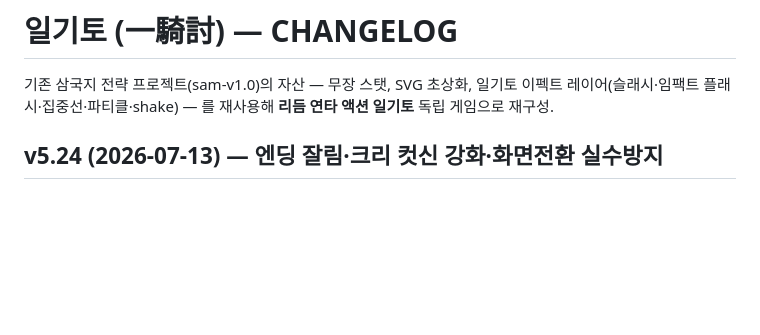
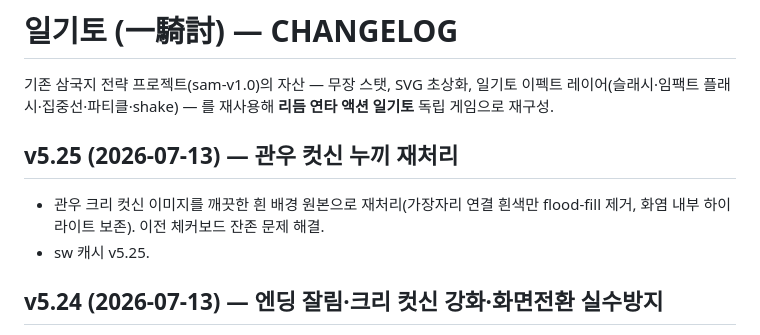
Before and after one commit to aaronkyung-a11y/musou, a Markdown page: CHANGELOG.md, the part around the change. GitHub-like rendering; blank space fills up the shorter version.

Commit message:
docs: v5.25

```diff
--- a/CHANGELOG.md
+++ b/CHANGELOG.md
@@ -1,6 +1,10 @@
 # 일기토 (一騎討) — CHANGELOG
 
 기존 삼국지 전략 프로젝트(sam-v1.0)의 자산 — 무장 스탯, SVG 초상화, 일기토 이펙트 레이어(슬래시·임팩트 플래시·집중선·파티클·shake) — 를 재사용해 **리듬 연타 액션 일기토** 독립 게임으로 재구성.
+
+## v5.25 (2026-07-13) — 관우 컷신 누끼 재처리
+- 관우 크리 컷신 이미지를 깨끗한 흰 배경 원본으로 재처리(가장자리 연결 흰색만 flood-fill 제거, 화염 내부 하이라이트 보존). 이전 체커보드 잔존 문제 해결.
+- sw 캐시 v5.25.
 
 ## v5.24 (2026-07-13) — 엔딩 잘림·크리 컷신 강화·화면전환 실수방지
 - 엔딩 화면 상단 잘림 수정: 화면 열 때 스크롤을 맨 위로 리셋(이미지 상단이 화면 밖으로 나가던 문제).
```
